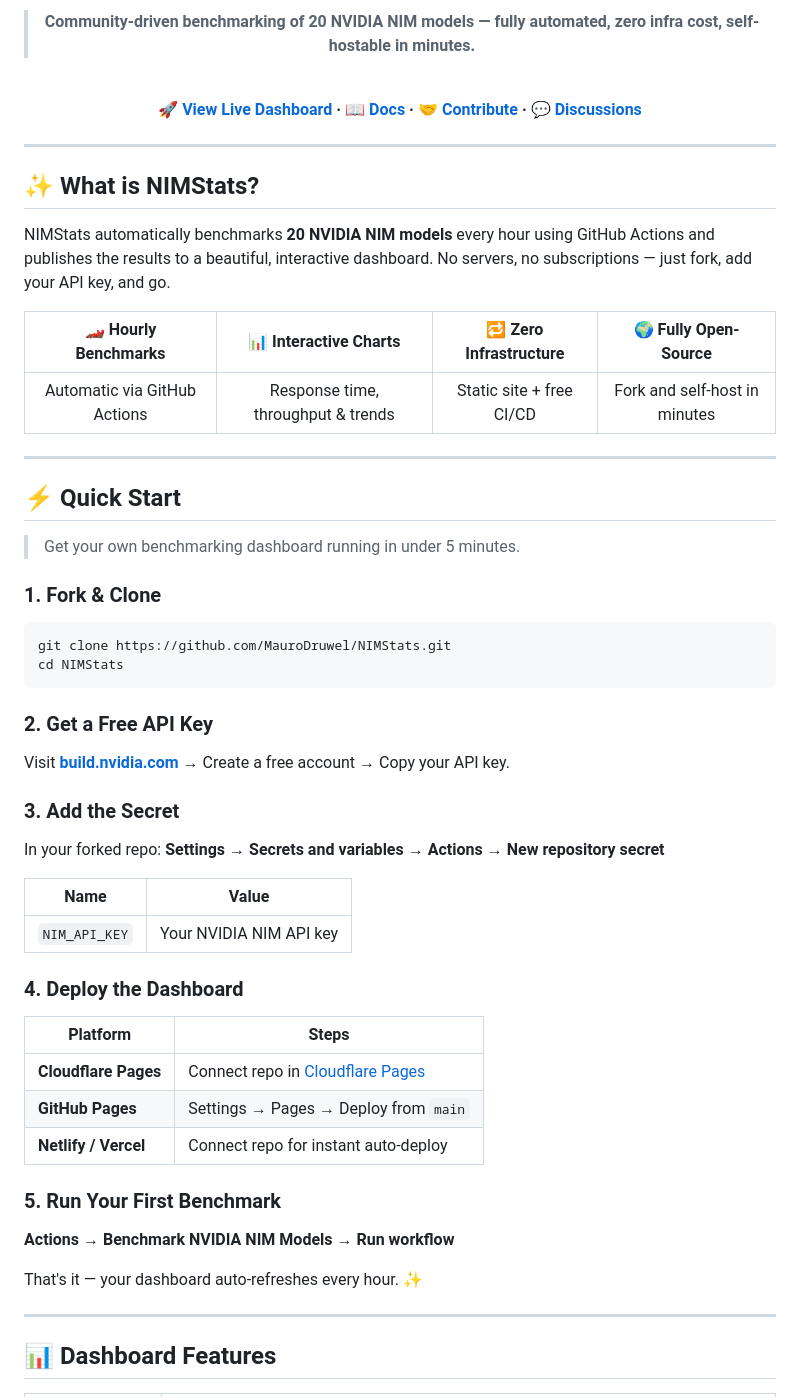
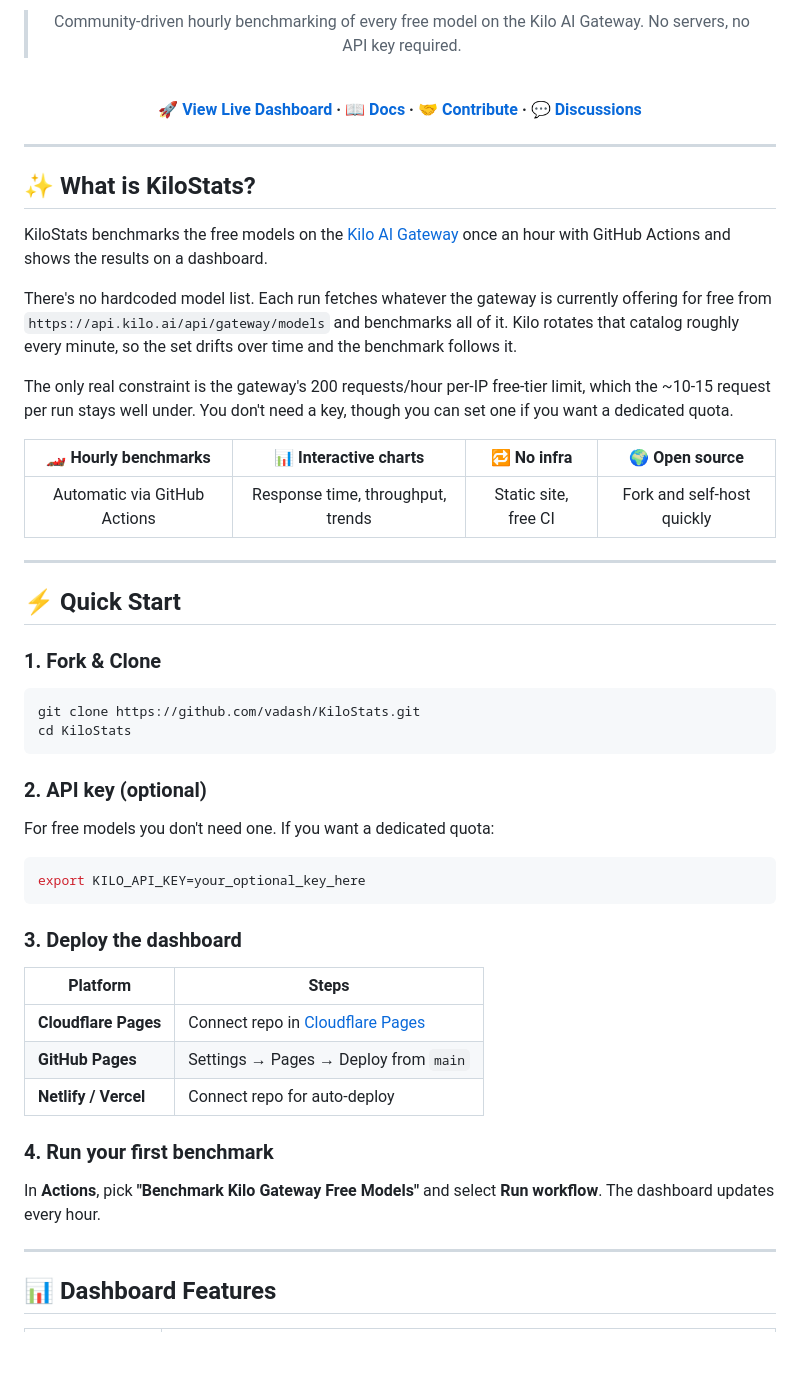
Before and after one commit to vadash/KiloStats, a Markdown page: README.md, the part around one of its changes. Rendered like a GitHub page; blank space fills up the shorter version.

````diff
--- a/README.md
+++ b/README.md
@@ -11,7 +10,7 @@
 
 <br/>
 
-> **Community-driven benchmarking of 20 NVIDIA NIM models — fully automated, zero infra cost, self-hostable in minutes.**
+> Community-driven hourly benchmarking of every free model on the Kilo AI Gateway. No servers, no API key required.
 
 <br/>
 
@@ -21,15 +20,19 @@
 
 ---
 
-## ✨ What is NIMStats?
+## ✨ What is KiloStats?
 
-NIMStats automatically benchmarks **20 NVIDIA NIM models** every hour using GitHub Actions and publishes the results to a beautiful, interactive dashboard. No servers, no subscriptions — just fork, add your API key, and go.
+KiloStats benchmarks the free models on the [Kilo AI Gateway](https://kilo.ai) once an hour with GitHub Actions and shows the results on a dashboard.
+
+There's no hardcoded model list. Each run fetches whatever the gateway is currently offering for free from `https://api.kilo.ai/api/gateway/models` and benchmarks all of it. Kilo rotates that catalog roughly every minute, so the set drifts over time and the benchmark follows it.
+
+The only real constraint is the gateway's 200 requests/hour per-IP free-tier limit, which the ~10-15 request per run stays well under. You don't need a key, though you can set one if you want a dedicated quota.
 
 <div align="center">
 
-| 🏎️ Hourly Benchmarks | 📊 Interactive Charts | 🔁 Zero Infrastructure | 🌍 Fully Open-Source |
+| 🏎️ Hourly benchmarks | 📊 Interactive charts | 🔁 No infra | 🌍 Open source |
 |:---:|:---:|:---:|:---:|
-| Automatic via GitHub Actions | Response time, throughput & trends | Static site + free CI/CD | Fork and self-host in minutes |
+| Automatic via GitHub Actions | Response time, throughput, trends | Static site, free CI | Fork and self-host quickly |
 
 </div>
 
@@ -37,40 +40,32 @@ NIMStats automatically benchmarks **20 NVIDIA NIM models** every hour using GitH
 
 ## ⚡ Quick Start
 
-> Get your own benchmarking dashboard running in under 5 minutes.
-
 ### 1. Fork & Clone
 
 ```bash
-git clone https://github.com/MauroDruwel/NIMStats.git
-cd NIMStats
+git clone https://github.com/vadash/KiloStats.git
+cd KiloStats
 ```
 
-### 2. Get a Free API Key
+### 2. API key (optional)
 
-Visit **[build.nvidia.com](https://build.nvidia.com)** → Create a free account → Copy your API key.
+For free models you don't need one. If you want a dedicated quota:
 
-### 3. Add the Secret
+```bash
+export KILO_API_KEY=your_optional_key_here
+```
 
-In your forked repo: **Settings → Secrets and variables → Actions → New repository secret**
-
-| Name | Value |
-|------|-------|
-| `NIM_API_KEY` | Your NVIDIA NIM API key |
-
-### 4. Deploy the Dashboard
+### 3. Deploy the dashboard
 
 | Platform | Steps |
 |----------|-------|
 | **Cloudflare Pages** | Connect repo in [Cloudflare Pages](https://pages.cloudflare.com/) |
 | **GitHub Pages** | Settings → Pages → Deploy from `main` |
-| **Netlify / Vercel** | Connect repo for instant auto-deploy |
+| **Netlify / Vercel** | Connect repo for auto-deploy |
 
-### 5. Run Your First Benchmark
+### 4. Run your first benchmark
 
-**Actions → Benchmark NVIDIA NIM Models → Run workflow**
-
-That's it — your dashboard auto-refreshes every hour. ✨
+In **Actions**, pick **"Benchmark Kilo Gateway Free Models"** and select **Run workflow**. The dashboard updates every hour.
 
 ---
 
````
Also changed, not shown: other parts of README.md (+43 -75 lines), AGENTS.md (+11 -8 lines).
